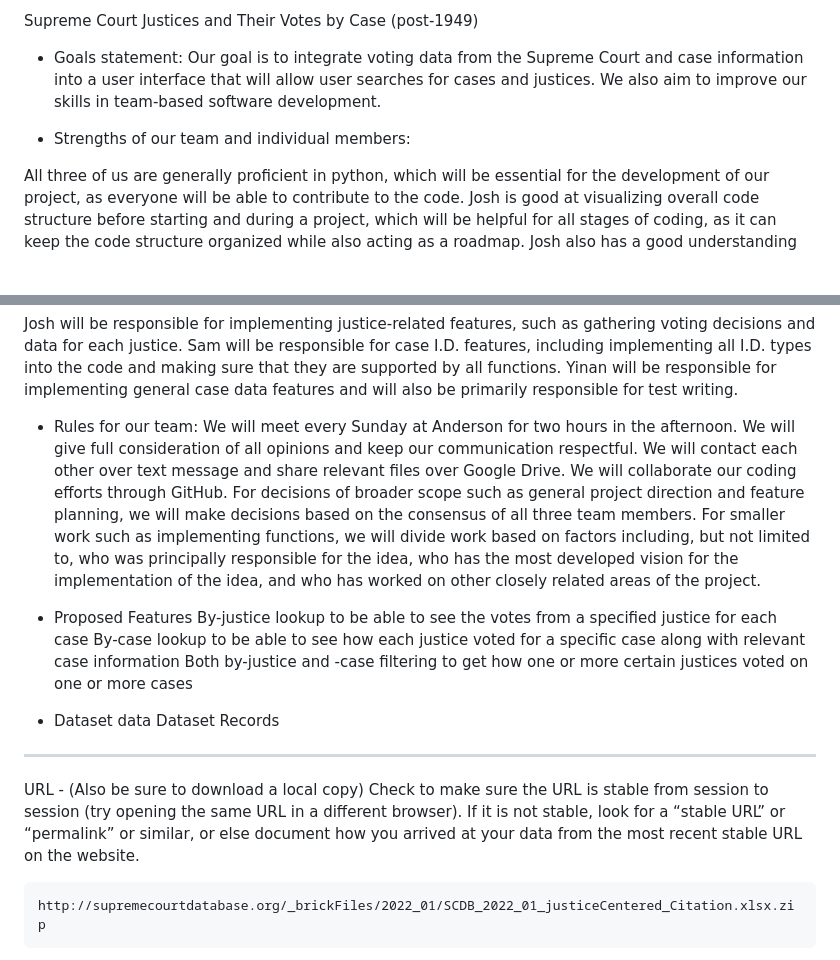
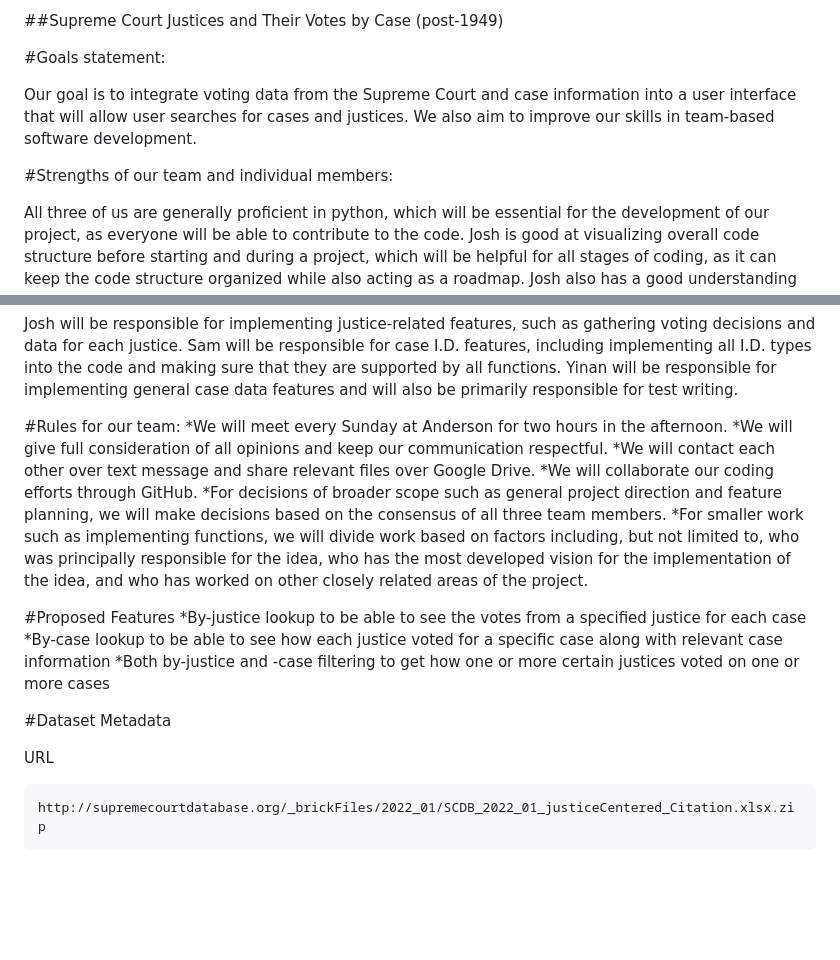
Before and after one commit to CS257-F23/team-project-f, a Markdown page: Project proposal.md, 2 parts joined by grey strips. GitHub-like rendering; blank space fills up the shorter version.

Commit message:
updated proposal

```diff
--- a/Project proposal.md
+++ b/Project proposal.md
@@ -1,21 +1,14 @@
-Supreme Court Justices and Their Votes by Case (post-1949)
+##Supreme Court Justices and Their Votes by Case (post-1949)
 
 
 
+#Goals statement:
 
-
-
-* Goals statement:
 Our goal is to integrate voting data from the Supreme Court and case information into a user interface that will allow user searches for cases and justices.
 We also aim to improve our skills in team-based software development.
 
 
-
-
-
-
-* Strengths of our team and individual members:
-
+#Strengths of our team and individual members:
 
 All three of us are generally proficient in python, which will be essential for the development of our project, as everyone will be able to contribute to the code.
 Josh is good at visualizing overall code structure before starting and during a project, which will be helpful for all stages of coding,
@@ -33,33 +26,25 @@ Yinan will be responsible for implementing general case data features and will a
 
 
 
-* Rules for our team:
-We will meet every Sunday at Anderson for two hours in the afternoon.
-We will give full consideration of all opinions and keep our communication respectful.
-We will contact each other over text message and share relevant files over Google Drive.
-We will collaborate our coding efforts through GitHub.
-For decisions of broader scope such as general project direction and feature planning, we will make decisions based on the consensus of all three team members.
-For smaller work such as implementing functions, we will divide work based on factors including,
-but not limited to, who was principally responsible for the idea, who has the most developed vision for the implementation of the idea,
-and who has worked on other closely related areas of the project.
+#Rules for our team:
+*We will meet every Sunday at Anderson for two hours in the afternoon.
+*We will give full consideration of all opinions and keep our communication respectful.
+*We will contact each other over text message and share relevant files over Google Drive.
+*We will collaborate our coding efforts through GitHub.
+*For decisions of broader scope such as general project direction and feature planning, we will make decisions based on the consensus of all three team members.
+*For smaller work such as implementing functions, we will divide work based on factors including, but not limited to, who was principally responsible for the idea, who has the most developed vision for the implementation of the idea, and who has worked on other closely related areas of the project.
 
 
-* Proposed Features
-By-justice lookup to be able to see the votes from a specified justice for each case
-By-case lookup to be able to see how each justice voted for a specific case along with relevant case information
-Both by-justice and -case filtering to get how one or more certain justices voted on one or more cases
-
-* Dataset data
-Dataset Records
-________________
+#Proposed Features
+*By-justice lookup to be able to see the votes from a specified justice for each case
+*By-case lookup to be able to see how each justice voted for a specific case along with relevant case information
+*Both by-justice and -case filtering to get how one or more certain justices voted on one or more cases
 
 
+#Dataset Metadata
 
 
-
-
-URL - (Also be sure to download a local copy)
-Check to make sure the URL is stable from session to session (try opening the same URL in a different browser). If it is not stable, look for a “stable URL” or “permalink” or similar, or else document how you arrived at your data from the most recent stable URL on the website.
+URL
 
 
 	http://supremecourtdatabase.org/_brickFiles/2022_01/SCDB_2022_01_justiceCentered_Citation.xlsx.zip
```
